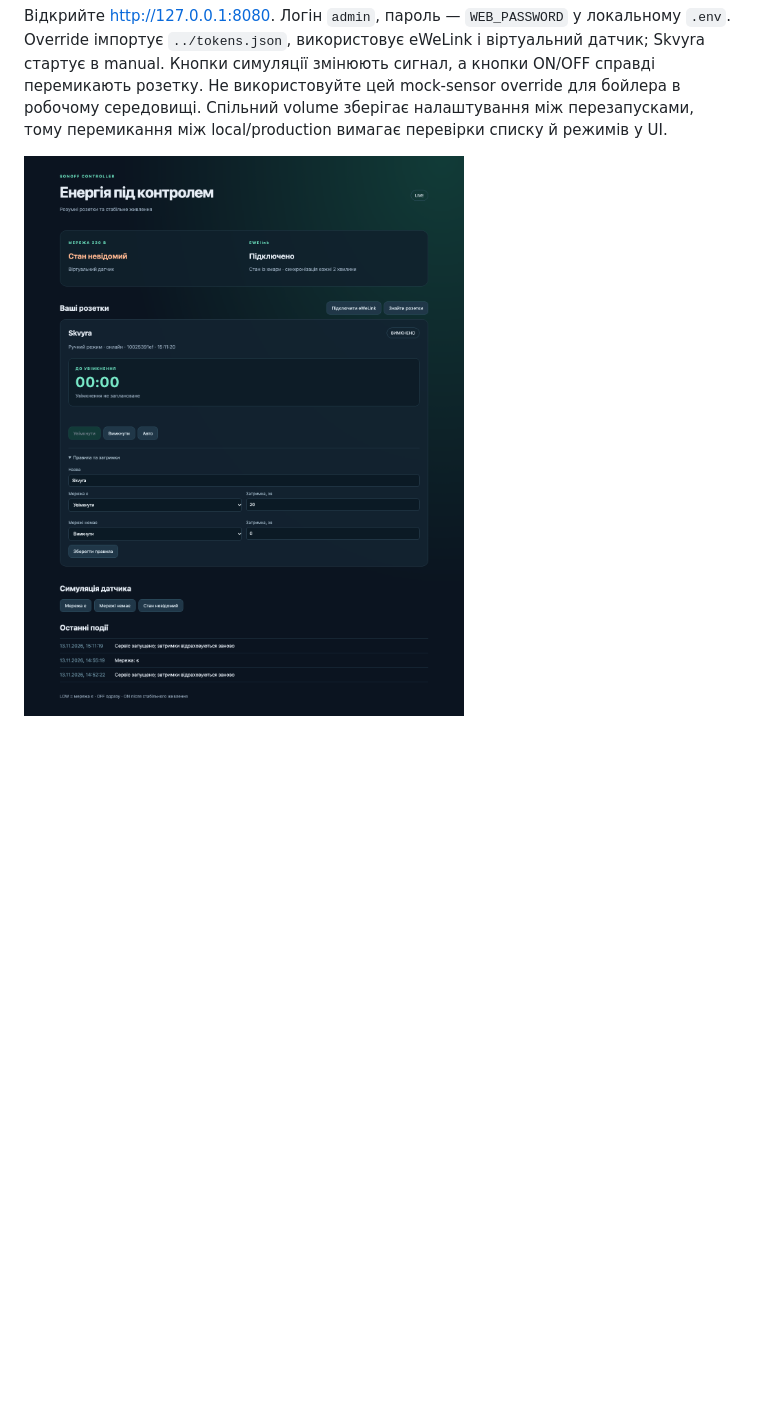
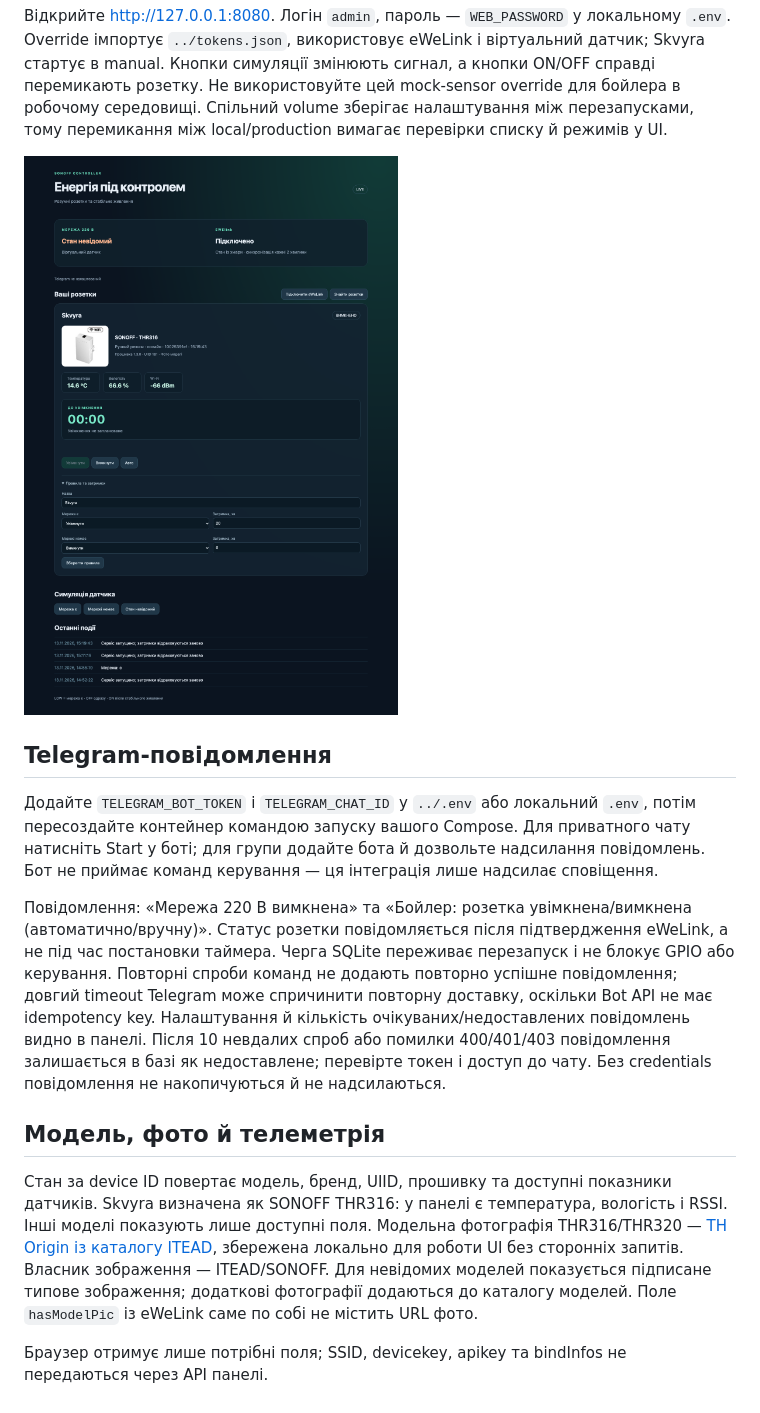
Before and after one commit to polariXXXX/sonoff, a Markdown page: README.md, the part around the change. Drawn GitHub-style; pictures changed too: docs/screenshots/dashboard.png; blank space fills up the shorter version.

Commit message:
Add Telegram notifications and device model profiles

```diff
--- a/README.md
+++ b/README.md
@@ -134,3 +134,15 @@ docker compose -f compose.yaml -f compose.local.yaml up --build -d app
 Відкрийте http://127.0.0.1:8080. Логін `admin`, пароль — `WEB_PASSWORD` у локальному `.env`. Override імпортує `../tokens.json`, використовує eWeLink і віртуальний датчик; Skvyra стартує в manual. Кнопки симуляції змінюють сигнал, а кнопки ON/OFF справді перемикають розетку. Не використовуйте цей mock-sensor override для бойлера в робочому середовищі. Спільний volume зберігає налаштування між перезапусками, тому перемикання між local/production вимагає перевірки списку й режимів у UI.
 
 ![Локальна панель Skvyra](docs/screenshots/dashboard.png)
+
+## Telegram-повідомлення
+
+Додайте `TELEGRAM_BOT_TOKEN` і `TELEGRAM_CHAT_ID` у `../.env` або локальний `.env`, потім пересоздайте контейнер командою запуску вашого Compose. Для приватного чату натисніть Start у боті; для групи додайте бота й дозвольте надсилання повідомлень. Бот не приймає команд керування — ця інтеграція лише надсилає сповіщення.
+
+Повідомлення: «Мережа 220 В вимкнена» та «Бойлер: розетка увімкнена/вимкнена (автоматично/вручну)». Статус розетки повідомляється після підтвердження eWeLink, а не під час постановки таймера. Черга SQLite переживає перезапуск і не блокує GPIO або керування. Повторні спроби команд не додають повторно успішне повідомлення; довгий timeout Telegram може спричинити повторну доставку, оскільки Bot API не має idempotency key. Налаштування й кількість очікуваних/недоставлених повідомлень видно в панелі. Після 10 невдалих спроб або помилки 400/401/403 повідомлення залишається в базі як недоставлене; перевірте токен і доступ до чату. Без credentials повідомлення не накопичуються й не надсилаються.
+
+## Модель, фото й телеметрія
+
+Стан за device ID повертає модель, бренд, UIID, прошивку та доступні показники датчиків. Skvyra визначена як SONOFF THR316: у панелі є температура, вологість і RSSI. Інші моделі показують лише доступні поля. Модельна фотографія THR316/THR320 — [TH Origin із каталогу ITEAD](https://itead.cc/wp-content/uploads/2022/09/TH-Origin.jpg), збережена локально для роботи UI без сторонніх запитів. Власник зображення — ITEAD/SONOFF. Для невідомих моделей показується підписане типове зображення; додаткові фотографії додаються до каталогу моделей. Поле `hasModelPic` із eWeLink саме по собі не містить URL фото.
+
+Браузер отримує лише потрібні поля; SSID, devicekey, apikey та bindInfos не передаються через API панелі.
```
Also changed, not shown: docs/architecture.md (+6 -0 lines), 15 other files.
